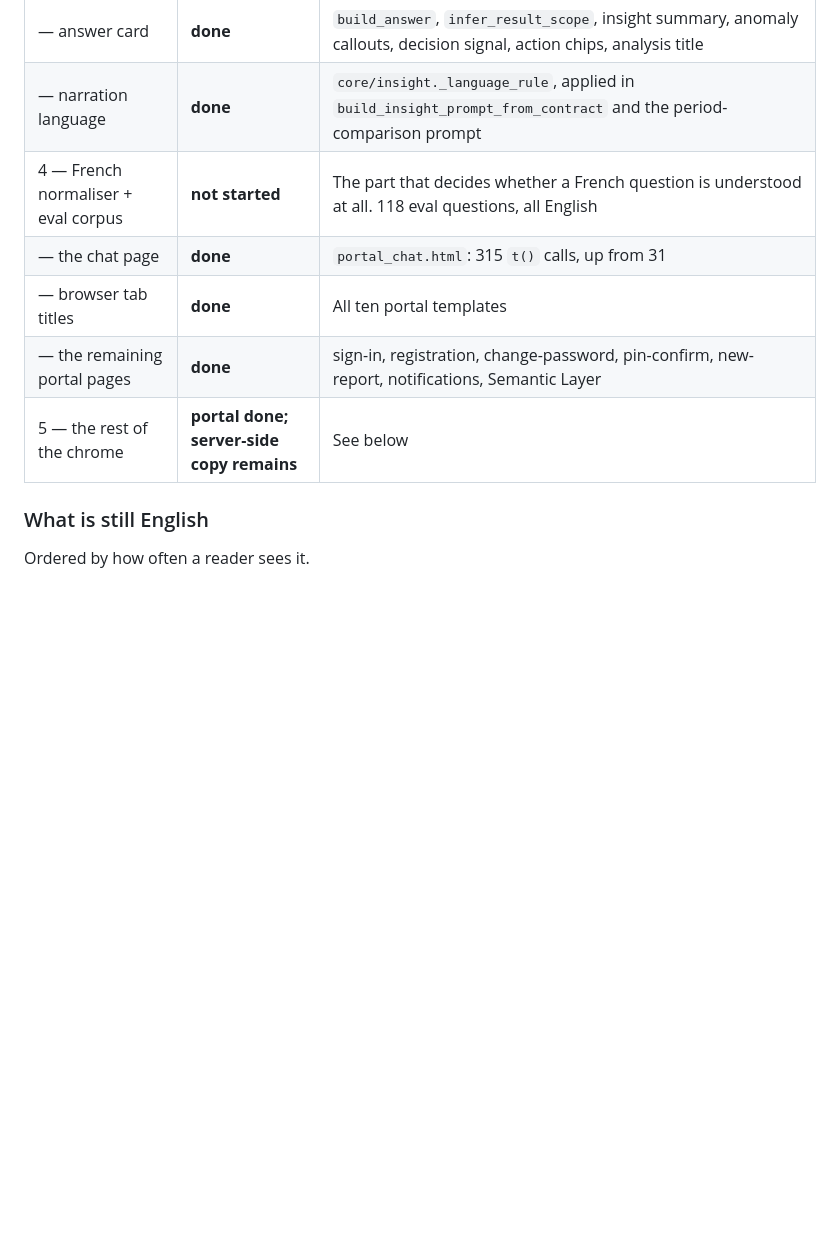
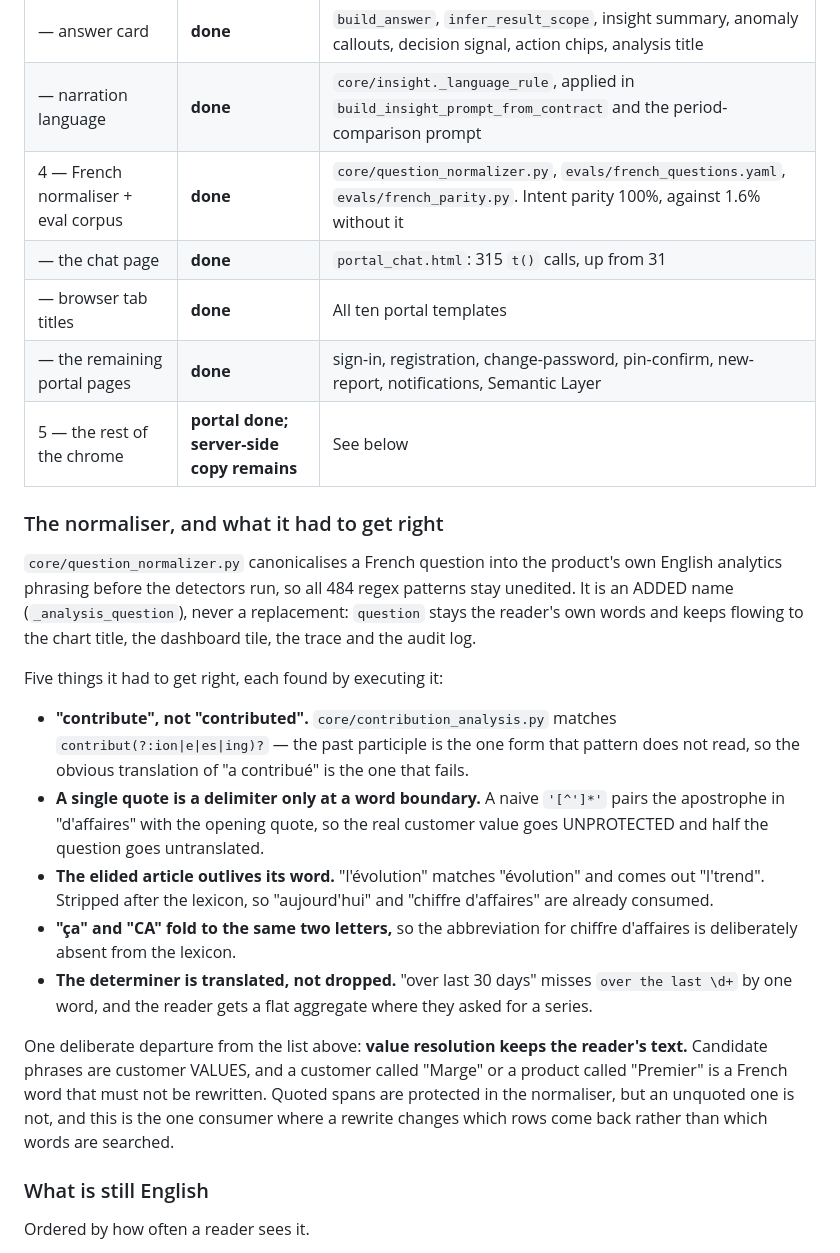
Before and after one commit to sud-sn/Querybot_v2, a Markdown page: docs/FRENCH_AND_REPORTING_UI_PLAN.md, the part around the change. Rendered like a GitHub page; blank space fills up the shorter version.

Commit message:
docs: the normaliser is done, and what it had to get right

```diff
--- a/docs/FRENCH_AND_REPORTING_UI_PLAN.md
+++ b/docs/FRENCH_AND_REPORTING_UI_PLAN.md
@@ -177,11 +177,44 @@ the mechanism lands first and the redesign is built French-ready.
 | — retroactive flip | **done** | `GET /portal/api/history/{thread}` rebuilds every turn from `answer_trace.result_rows` under the reader's language, and re-checks the table grant while it is at it |
 | — answer card | **done** | `build_answer`, `infer_result_scope`, insight summary, anomaly callouts, decision signal, action chips, analysis title |
 | — narration language | **done** | `core/insight._language_rule`, applied in `build_insight_prompt_from_contract` and the period-comparison prompt |
-| 4 — French normaliser + eval corpus | **not started** | The part that decides whether a French question is understood at all. 118 eval questions, all English |
+| 4 — French normaliser + eval corpus | **done** | `core/question_normalizer.py`, `evals/french_questions.yaml`, `evals/french_parity.py`. Intent parity 100%, against 1.6% without it |
 | — the chat page | **done** | `portal_chat.html`: 315 `t()` calls, up from 31 |
 | — browser tab titles | **done** | All ten portal templates |
 | — the remaining portal pages | **done** | sign-in, registration, change-password, pin-confirm, new-report, notifications, Semantic Layer |
 | 5 — the rest of the chrome | **portal done; server-side copy remains** | See below |
+
+### The normaliser, and what it had to get right
+
+`core/question_normalizer.py` canonicalises a French question into the
+product's own English analytics phrasing before the detectors run, so all 484
+regex patterns stay unedited. It is an ADDED name (`_analysis_question`), never
+a replacement: `question` stays the reader's own words and keeps flowing to the
+chart title, the dashboard tile, the trace and the audit log.
+
+Five things it had to get right, each found by executing it:
+
+* **"contribute", not "contributed".** `core/contribution_analysis.py` matches
+  `contribut(?:ion|e|es|ing)?` — the past participle is the one form that
+  pattern does not read, so the obvious translation of "a contribué" is the one
+  that fails.
+* **A single quote is a delimiter only at a word boundary.** A naive
+  `'[^']*'` pairs the apostrophe in "d'affaires" with the opening quote, so the
+  real customer value goes UNPROTECTED and half the question goes untranslated.
+* **The elided article outlives its word.** "l'évolution" matches "évolution"
+  and comes out "l'trend". Stripped after the lexicon, so "aujourd'hui" and
+  "chiffre d'affaires" are already consumed.
+* **"ça" and "CA" fold to the same two letters,** so the abbreviation for
+  chiffre d'affaires is deliberately absent from the lexicon.
+* **The determiner is translated, not dropped.** "over last 30 days" misses
+  `over the last \d+` by one word, and the reader gets a flat aggregate where
+  they asked for a series.
+
+One deliberate departure from the list above: **value resolution keeps the
+reader's text.** Candidate phrases are customer VALUES, and a customer called
+"Marge" or a product called "Premier" is a French word that must not be
+rewritten. Quoted spans are protected in the normaliser, but an unquoted one is
+not, and this is the one consumer where a rewrite changes which rows come back
+rather than which words are searched.
 
 ### What is still English
 
```
